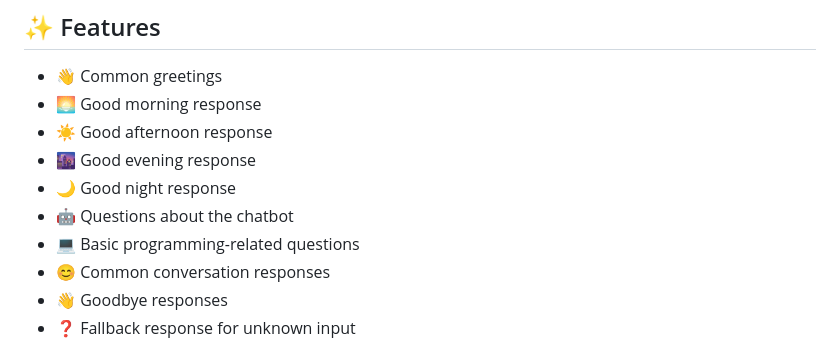
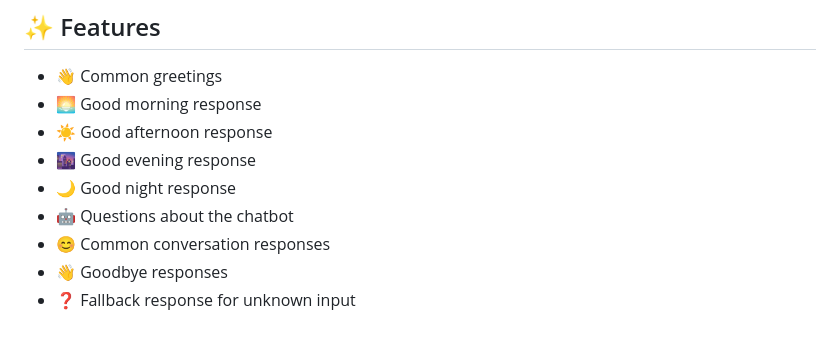
Before and after one commit to sorathiya-nagma/chatbot, a Markdown page: README.md, the part around the change. GitHub-like rendering.

```diff
--- a/README.md
+++ b/README.md
@@ -16,7 +16,6 @@ The chatbot receives a message from the user, checks the message for predefined
 * 🌆 Good evening response
 * 🌙 Good night response
 * 🤖 Questions about the chatbot
-* 💻 Basic programming-related questions
 * 😊 Common conversation responses
 * 👋 Goodbye responses
 * ❓ Fallback response for unknown input
```
